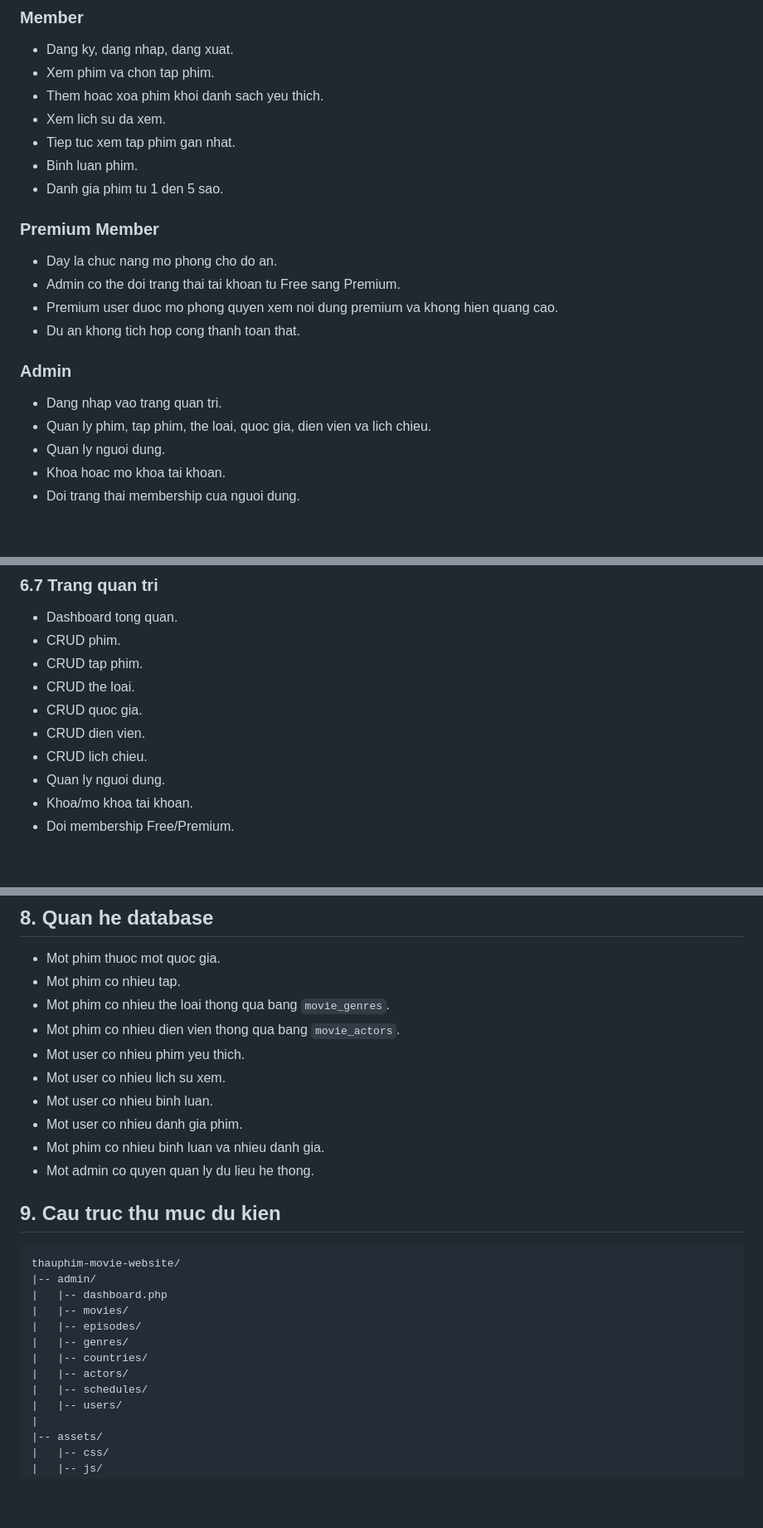
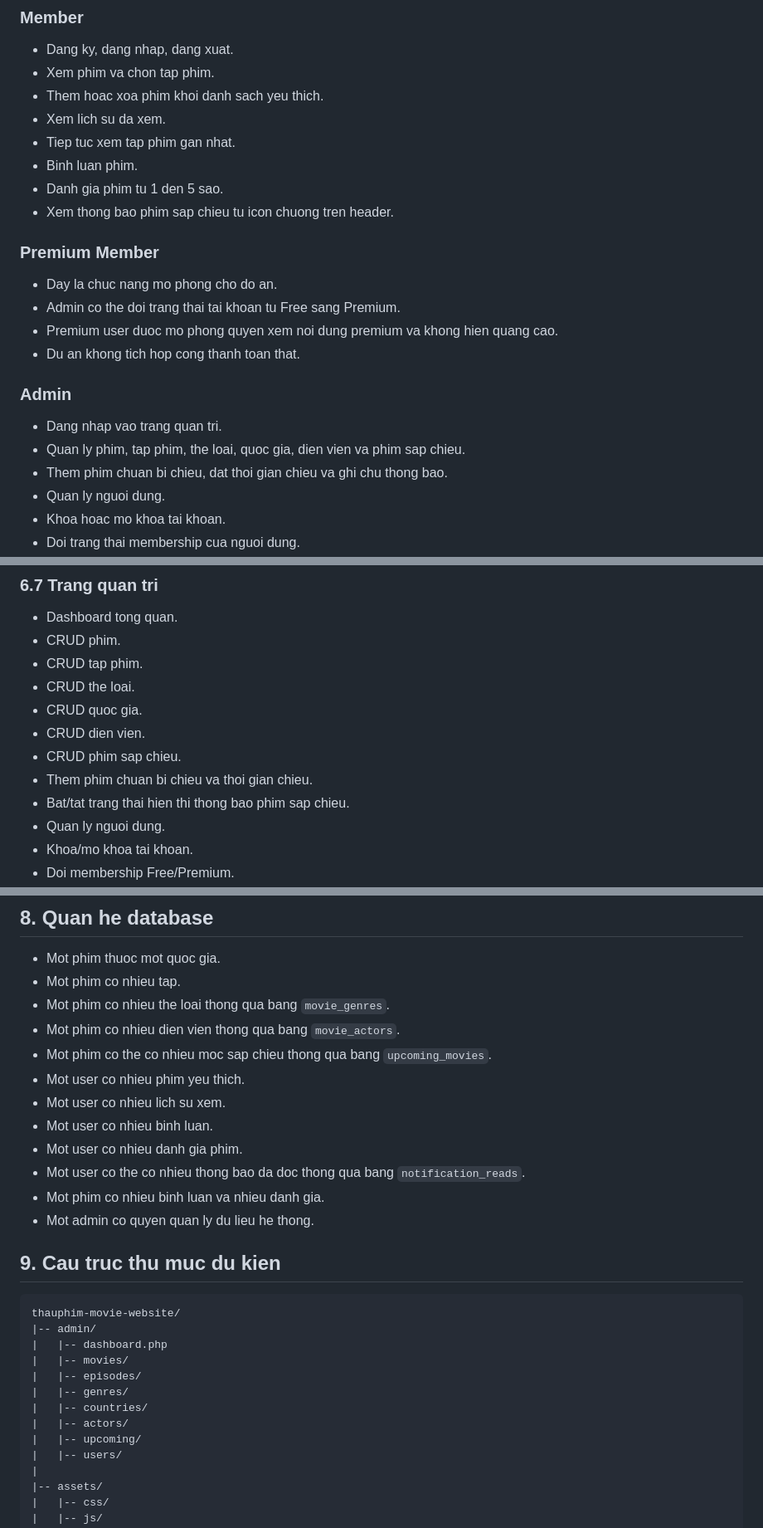
Before and after one commit to TranHuuQuyet/thauphim-movie-website, a Markdown page: README.md, 3 parts joined by grey strips. Shown at 83% size. Rendered like a GitHub page; blank space fills up the shorter version.

```diff
--- a/README.md
+++ b/README.md
@@ -60,6 +62,7 @@ Du an uu tien hoan thanh cac chuc nang bat buoc truoc. Cac chuc nang nang cao se
 - Tiep tuc xem tap phim gan nhat.
 - Binh luan phim.
 - Danh gia phim tu 1 den 5 sao.
+- Xem thong bao phim sap chieu tu icon chuong tren header.
 
 ### Premium Member
 
@@ -71,7 +74,8 @@ Du an uu tien hoan thanh cac chuc nang bat buoc truoc. Cac chuc nang nang cao se
 ### Admin
 
 - Dang nhap vao trang quan tri.
-- Quan ly phim, tap phim, the loai, quoc gia, dien vien va lich chieu.
+- Quan ly phim, tap phim, the loai, quoc gia, dien vien va phim sap chieu.
+- Them phim chuan bi chieu, dat thoi gian chieu va ghi chu thong bao.
 - Quan ly nguoi dung.
 - Khoa hoac mo khoa tai khoan.
 - Doi trang thai membership cua nguoi dung.
@@ -183,7 +188,9 @@ Du an uu tien hoan thanh cac chuc nang bat buoc truoc. Cac chuc nang nang cao se
 - CRUD the loai.
 - CRUD quoc gia.
 - CRUD dien vien.
-- CRUD lich chieu.
+- CRUD phim sap chieu.
+- Them phim chuan bi chieu va thoi gian chieu.
+- Bat/tat trang thai hien thi thong bao phim sap chieu.
 - Quan ly nguoi dung.
 - Khoa/mo khoa tai khoan.
 - Doi membership Free/Premium.
@@ -335,10 +367,12 @@ Ghi chu: can tao unique constraint cho cap `user_id` va `movie_id` de moi user c
 - Mot phim co nhieu tap.
 - Mot phim co nhieu the loai thong qua bang `movie_genres`.
 - Mot phim co nhieu dien vien thong qua bang `movie_actors`.
+- Mot phim co the co nhieu moc sap chieu thong qua bang `upcoming_movies`.
 - Mot user co nhieu phim yeu thich.
 - Mot user co nhieu lich su xem.
 - Mot user co nhieu binh luan.
 - Mot user co nhieu danh gia phim.
+- Mot user co the co nhieu thong bao da doc thong qua bang `notification_reads`.
 - Mot phim co nhieu binh luan va nhieu danh gia.
 - Mot admin co quyen quan ly du lieu he thong.
 
@@ -353,7 +387,7 @@ thauphim-movie-website/
 |   |-- genres/
 |   |-- countries/
 |   |-- actors/
-|   |-- schedules/
+|   |-- upcoming/
 |   |-- users/
 |
 |-- assets/
```
Also changed, not shown: other parts of README.md (+40 -8 lines).
